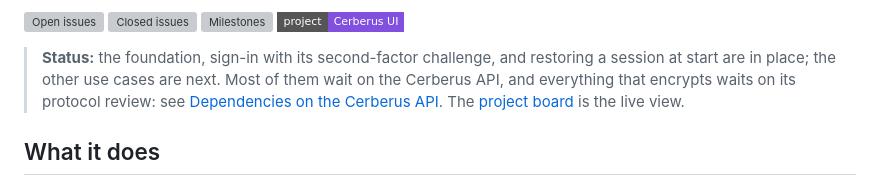
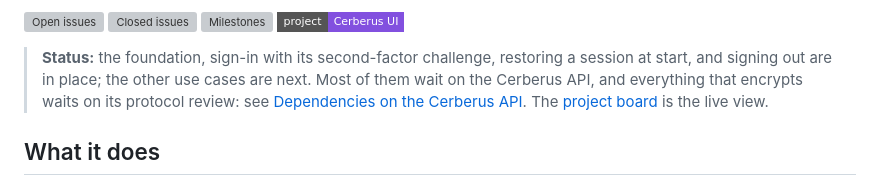
Before and after one commit to artur-rios/cerberus-ui, a Markdown page: README.md, the part around one of its changes. Rendered like a GitHub page; badges without logos; grey boxes are pictures that could not be loaded.

Commit message:
docs: record signing out
Co-Authored-By: Claude Opus 5.5 (1M context) <noreply@anthropic.com>
Claude-Session: https://claude.ai/code/session_013hQh4pNzL33Hv5V7QbK83n

```diff
--- a/README.md
+++ b/README.md
@@ -13,8 +13,8 @@ device, and decrypts only what the user is looking at.
 [![Milestones](https://img.shields.io/github/milestones/all/artur-rios/cerberus-ui?style=flat-square&label=milestones)](https://github.com/artur-rios/cerberus-ui/milestones)
 [![Project board](https://img.shields.io/badge/project-Cerberus%20UI-8250df?style=flat-square)](https://github.com/users/artur-rios/projects/16)
 
-> **Status:** the foundation, sign-in with its second-factor challenge, and restoring a session at
-> start are in place; the other use cases are next. Most of them wait on the Cerberus API, and everything that encrypts waits on its
+> **Status:** the foundation, sign-in with its second-factor challenge, restoring a session at
+> start, and signing out are in place; the other use cases are next. Most of them wait on the Cerberus API, and everything that encrypts waits on its
 > protocol review: see [Dependencies on the Cerberus API](#dependencies-on-the-cerberus-api). The
 > [project board](https://github.com/users/artur-rios/projects/16) is the live view.
 
```
Also changed, not shown: other parts of README.md (+1 -1 lines), CHANGELOG.md (+6 -0 lines).
